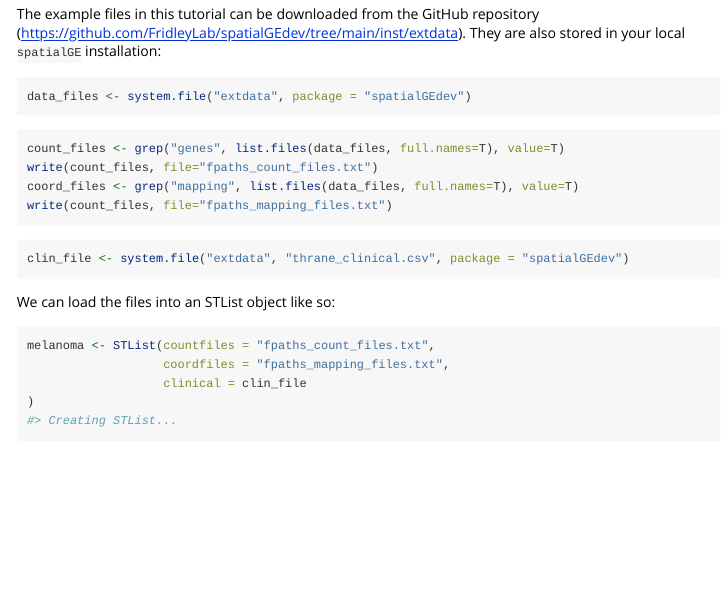
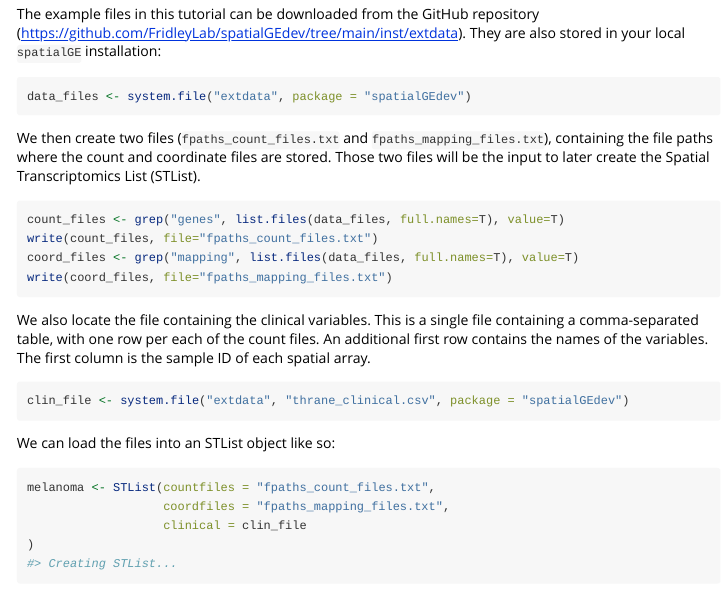
Before and after one commit to FridleyLab/spatialGE, an R Markdown document (vignettes/melanoma_ST_vignette.Rmd): the page in a window 1100 px wide, from 1130 px down. Rendered offline with R 4.5, knitr and Pandoc, with nearby package versions; some code elsewhere in the file could not run offline.

Commit message:
test version finished

````diff
--- a/vignettes/melanoma_ST_vignette.Rmd
+++ b/vignettes/melanoma_ST_vignette.Rmd
@@ -72,13 +72,20 @@ stored in your local `spatialGE` installation:
 data_files <- system.file("extdata", package = "spatialGEdev")
 ```
 
+We then create two files (`fpaths_count_files.txt` and `fpaths_mapping_files.txt`),
+containing the file paths where the count and coordinate files are stored. Those two
+files will be the input to later create the Spatial Transcriptomics List (STList).
 ```{r}
 count_files <- grep("genes", list.files(data_files, full.names=T), value=T)
 write(count_files, file="fpaths_count_files.txt")
 coord_files <- grep("mapping", list.files(data_files, full.names=T), value=T)
-write(count_files, file="fpaths_mapping_files.txt")
+write(coord_files, file="fpaths_mapping_files.txt")
 ```
 
+We also locate the file containing the clinical variables. This is a single file
+containing a comma-separated table, with one row per each of the count files. An
+additional first row contains the names of the variables. The first column is the
+sample ID of each spatial array.
 ```{r}
 clin_file <- system.file("extdata", "thrane_clinical.csv", package = "spatialGEdev")
 ```
````
